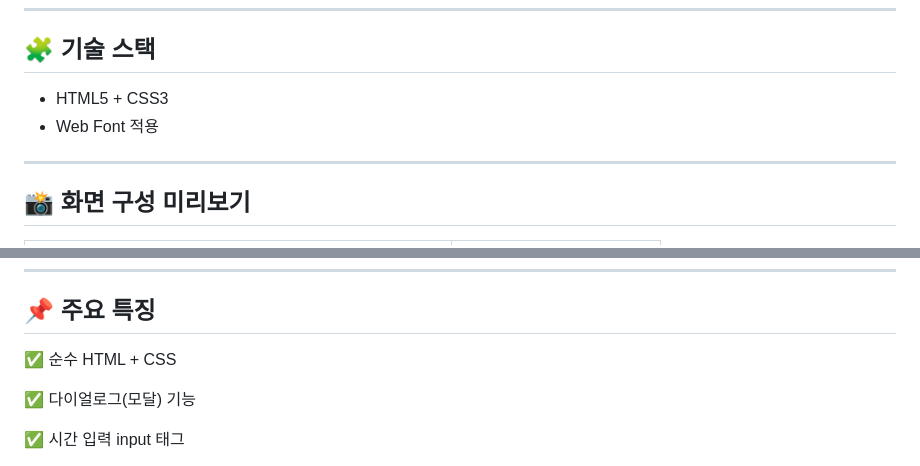
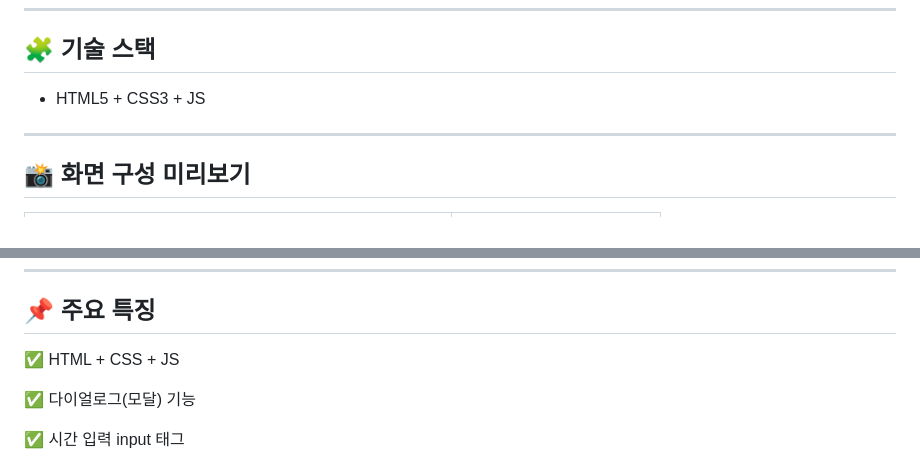
Before and after one commit to cheul-95/estcamp-10000-hour-rule, a Markdown page: README.md, 2 parts joined by grey strips. Drawn GitHub-style.

Commit message:
readme 변경

```diff
--- a/README.md
+++ b/README.md
@@ -12,8 +12,7 @@
 ---
 ## 🧩 기술 스택
 
-- HTML5 + CSS3
-- Web Font 적용
+- HTML5 + CSS3 + JS
 
 ---
 ## 📸 화면 구성 미리보기
@@ -92,7 +91,7 @@ estcamp-10000-hour-rule/
 
 ## 📌 주요 특징
 
-✅ 순수 HTML + CSS
+✅ HTML + CSS + JS
 
 ✅ 다이얼로그(모달) 기능
 
```
